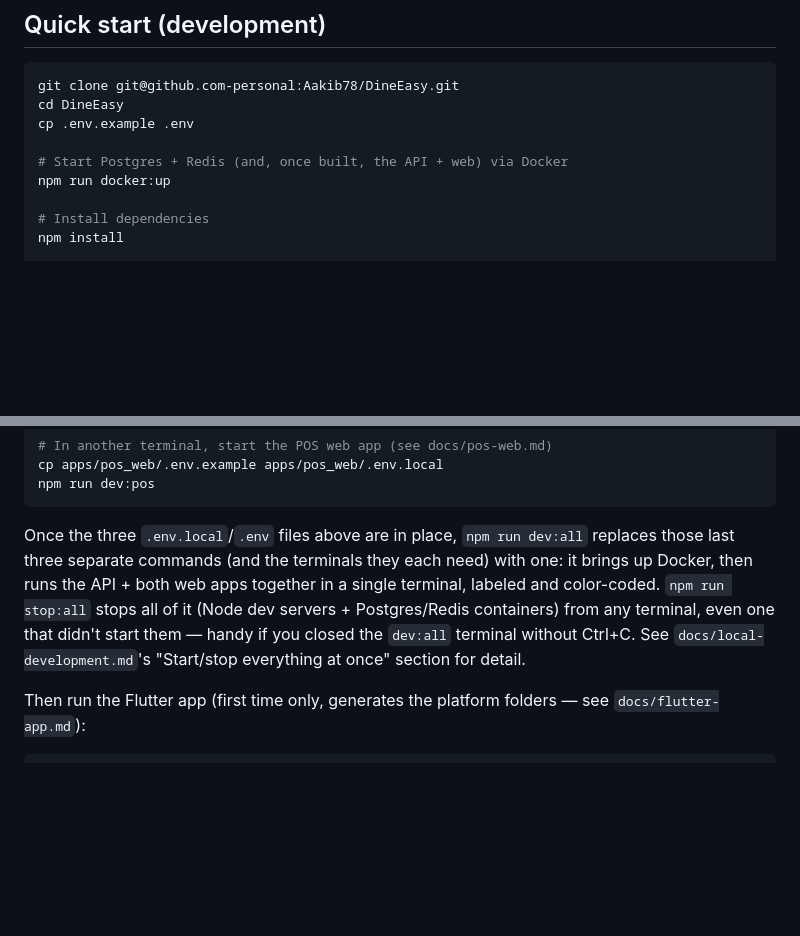
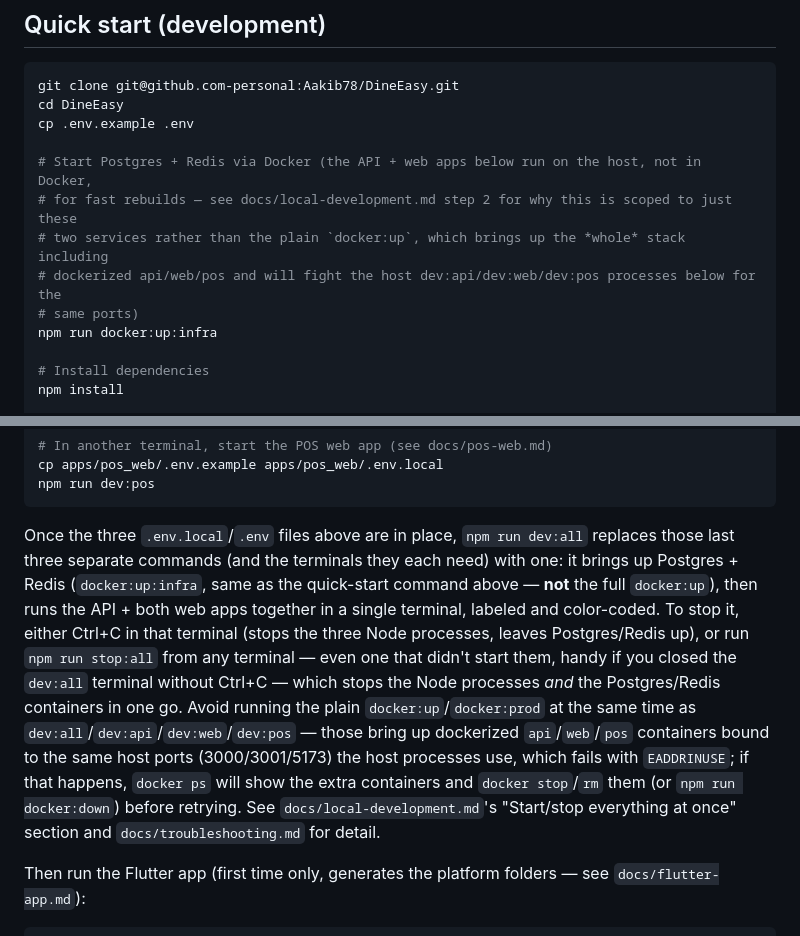
Before and after one commit to Aakib78/DineEasy, a Markdown page: README.md, 2 parts joined by grey strips. Drawn GitHub-style; blank space fills up the shorter version.

Commit message:
Update README quick-start to docker:up:infra; document real EADDRINUSE fix in troubleshooting.md
README's quick-start block still told new users to run the plain docker:up
(whole stack) before starting host dev:api/dev:web/dev:pos — the same trap
that caused the EADDRINUSE bug dev:all itself already worked around. Switched
it to docker:up:infra (Postgres+Redis only) and expanded the dev:all
paragraph to explain the port conflict and how to recover from it.

Added a troubleshooting.md entry for the actual EADDRINUSE incident just
diagnosed: dev:all's own docker:up -> docker:up:infra fix wasn't sufficient
on its own once a dockerized api/web/pos from an earlier plain docker:up was
already running and had survived a Docker Desktop restart (outliving even a
prior stop:all run) — documents the docker ps diagnosis and the docker
stop/rm fix, plus the warning not to kill Docker Desktop's own backend/proxy
process directly.

Co-Authored-By: Claude Sonnet 5 <noreply@anthropic.com>
Claude-Session: https://claude.ai/code/session_015oms8GGSXTe3nngk1NucmT

````diff
--- a/README.md
+++ b/README.md
@@ -32,8 +32,12 @@ git clone git@github.com-personal:Aakib78/DineEasy.git
 cd DineEasy
 cp .env.example .env
 
-# Start Postgres + Redis (and, once built, the API + web) via Docker
-npm run docker:up
+# Start Postgres + Redis via Docker (the API + web apps below run on the host, not in Docker,
+# for fast rebuilds — see docs/local-development.md step 2 for why this is scoped to just these
+# two services rather than the plain `docker:up`, which brings up the *whole* stack including
+# dockerized api/web/pos and will fight the host dev:api/dev:web/dev:pos processes below for the
+# same ports)
+npm run docker:up:infra
 
 # Install dependencies
 npm install
@@ -55,11 +59,18 @@ npm run dev:pos
 ```
 
 Once the three `.env.local`/`.env` files above are in place, `npm run dev:all` replaces those last
-three separate commands (and the terminals they each need) with one: it brings up Docker, then
-runs the API + both web apps together in a single terminal, labeled and color-coded. `npm run
-stop:all` stops all of it (Node dev servers + Postgres/Redis containers) from any terminal, even
-one that didn't start them — handy if you closed the `dev:all` terminal without Ctrl+C. See
-`docs/local-development.md`'s "Start/stop everything at once" section for detail.
+three separate commands (and the terminals they each need) with one: it brings up Postgres +
+Redis (`docker:up:infra`, same as the quick-start command above — **not** the full `docker:up`),
+then runs the API + both web apps together in a single terminal, labeled and color-coded. To stop
+it, either Ctrl+C in that terminal (stops the three Node processes, leaves Postgres/Redis up), or
+run `npm run stop:all` from any terminal — even one that didn't start them, handy if you closed
+the `dev:all` terminal without Ctrl+C — which stops the Node processes *and* the Postgres/Redis
+containers in one go. Avoid running the plain `docker:up`/`docker:prod` at the same time as
+`dev:all`/`dev:api`/`dev:web`/`dev:pos` — those bring up dockerized `api`/`web`/`pos` containers
+bound to the same host ports (3000/3001/5173) the host processes use, which fails with
+`EADDRINUSE`; if that happens, `docker ps` will show the extra containers and `docker stop`/`rm`
+them (or `npm run docker:down`) before retrying. See `docs/local-development.md`'s "Start/stop
+everything at once" section and `docs/troubleshooting.md` for detail.
 
 Then run the Flutter app (first time only, generates the platform folders — see `docs/flutter-app.md`):
 
````
Also changed, not shown: docs/troubleshooting.md (+17 -0 lines).
